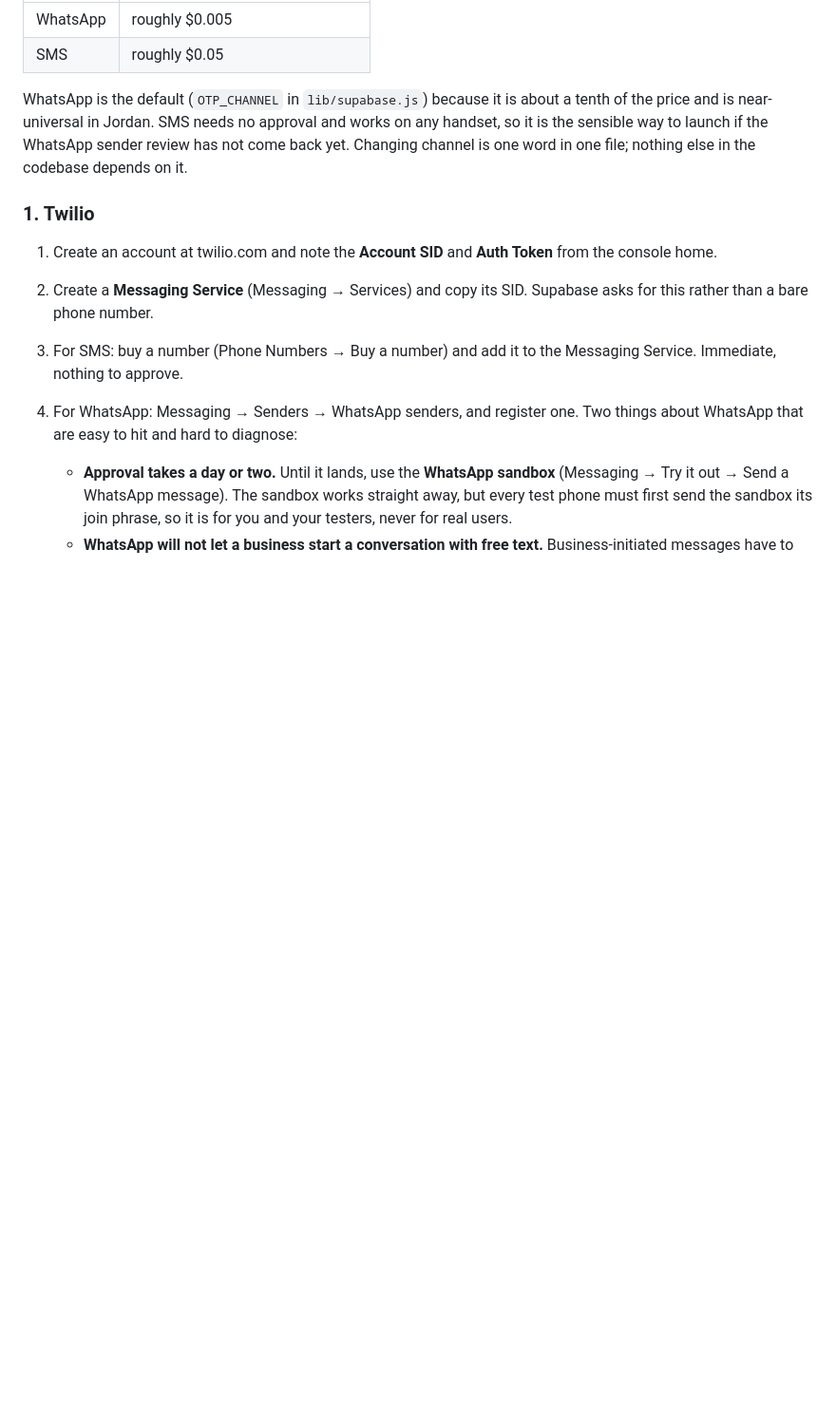
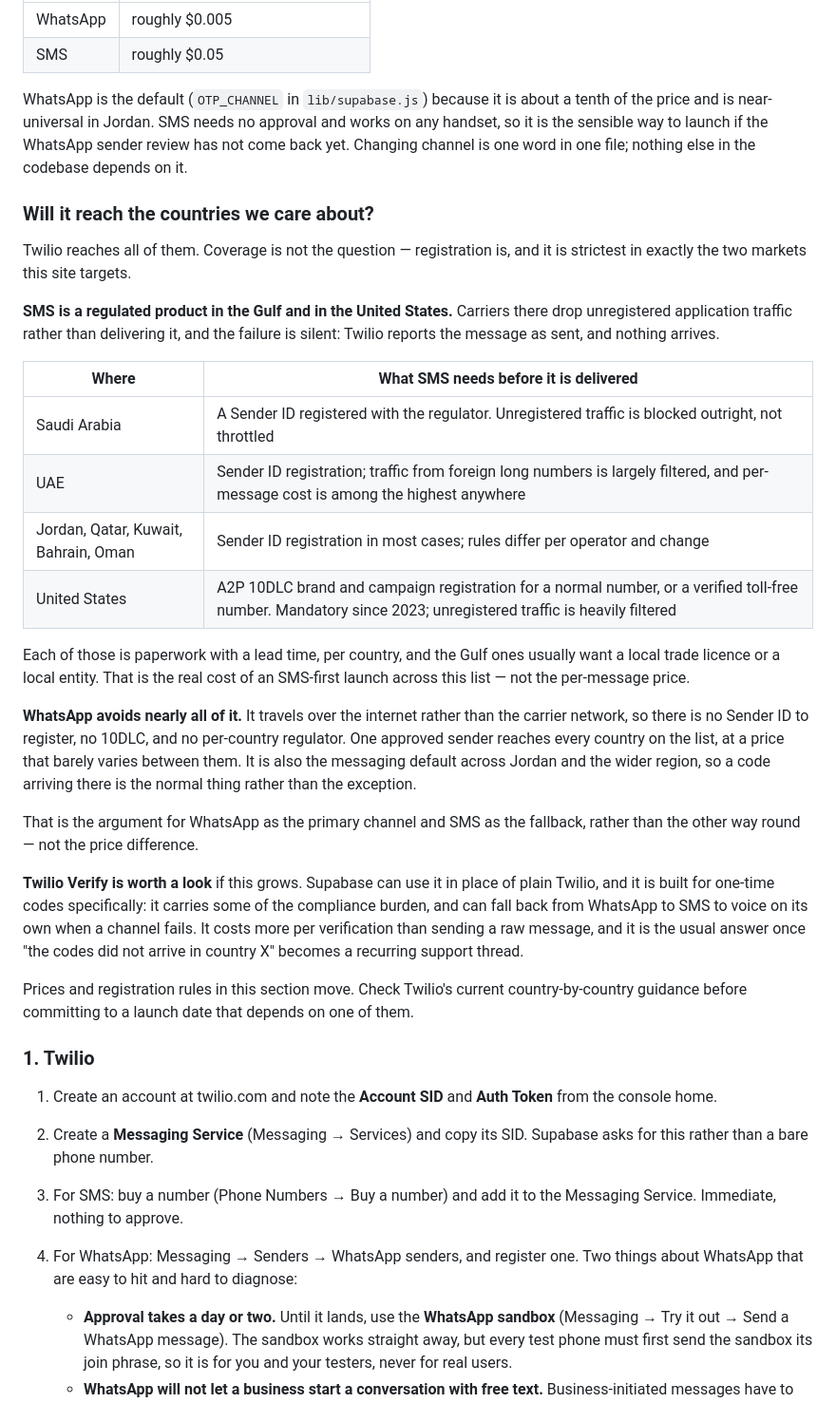
Before and after one commit to shayanejaz007/akarat-ai, a Markdown page: SUPABASE.md, the part around the change. Shown at 95% size. Drawn GitHub-style; blank space fills up the shorter version.

Commit message:
Record what SMS actually requires per country before it will deliver
The question "will Twilio work in Jordan" has a misleading yes. Twilio reaches
every country on the target list; what stops a code arriving is registration,
and the failure mode is the bad one — the message reports as sent and simply
never lands.

Saudi Arabia and the UAE block or filter unregistered application traffic and
want a Sender ID registered with the regulator, usually against a local
entity. The United States needs A2P 10DLC brand and campaign registration, or
a verified toll-free number, and has done since 2023. Jordan and the smaller
Gulf states sit in between and vary by operator.

So the case for WhatsApp first is not really the tenth-of-the-price figure
already in this file. It is that one approved sender reaches the whole list
with no Sender ID, no 10DLC and no per-country regulator, because it does not
touch the carrier network at all. Also notes Twilio Verify as the thing to
reach for when "codes do not arrive in country X" becomes recurring.

Flagged as moving targets: these rules and prices change, and should be
checked against Twilio's current guidance before a launch date depends on one.

Co-Authored-By: Claude Opus 5 <noreply@anthropic.com>

```diff
--- a/SUPABASE.md
+++ b/SUPABASE.md
@@ -384,6 +384,47 @@ approval and works on any handset, so it is the sensible way to launch if the
 WhatsApp sender review has not come back yet. Changing channel is one word in
 one file; nothing else in the codebase depends on it.
 
+### Will it reach the countries we care about?
+
+Twilio reaches all of them. Coverage is not the question — registration is,
+and it is strictest in exactly the two markets this site targets.
+
+**SMS is a regulated product in the Gulf and in the United States.** Carriers
+there drop unregistered application traffic rather than delivering it, and the
+failure is silent: Twilio reports the message as sent, and nothing arrives.
+
+| Where | What SMS needs before it is delivered |
+|---|---|
+| Saudi Arabia | A Sender ID registered with the regulator. Unregistered traffic is blocked outright, not throttled |
+| UAE | Sender ID registration; traffic from foreign long numbers is largely filtered, and per-message cost is among the highest anywhere |
+| Jordan, Qatar, Kuwait, Bahrain, Oman | Sender ID registration in most cases; rules differ per operator and change |
+| United States | A2P 10DLC brand and campaign registration for a normal number, or a verified toll-free number. Mandatory since 2023; unregistered traffic is heavily filtered |
+
+Each of those is paperwork with a lead time, per country, and the Gulf ones
+usually want a local trade licence or a local entity. That is the real cost of
+an SMS-first launch across this list — not the per-message price.
+
+**WhatsApp avoids nearly all of it.** It travels over the internet rather than
+the carrier network, so there is no Sender ID to register, no 10DLC, and no
+per-country regulator. One approved sender reaches every country on the list,
+at a price that barely varies between them. It is also the messaging default
+across Jordan and the wider region, so a code arriving there is the normal
+thing rather than the exception.
+
+That is the argument for WhatsApp as the primary channel and SMS as the
+fallback, rather than the other way round — not the price difference.
+
+**Twilio Verify is worth a look** if this grows. Supabase can use it in place
+of plain Twilio, and it is built for one-time codes specifically: it carries
+some of the compliance burden, and can fall back from WhatsApp to SMS to voice
+on its own when a channel fails. It costs more per verification than sending a
+raw message, and it is the usual answer once "the codes did not arrive in
+country X" becomes a recurring support thread.
+
+Prices and registration rules in this section move. Check Twilio's current
+country-by-country guidance before committing to a launch date that depends on
+one of them.
+
 ### 1. Twilio
 
 1. Create an account at twilio.com and note the **Account SID** and **Auth
```
